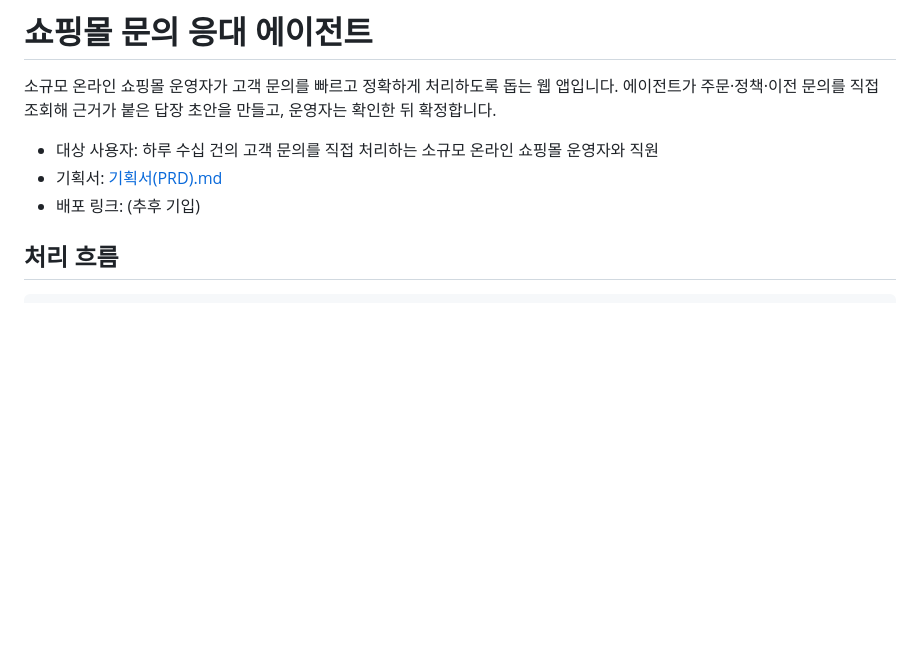
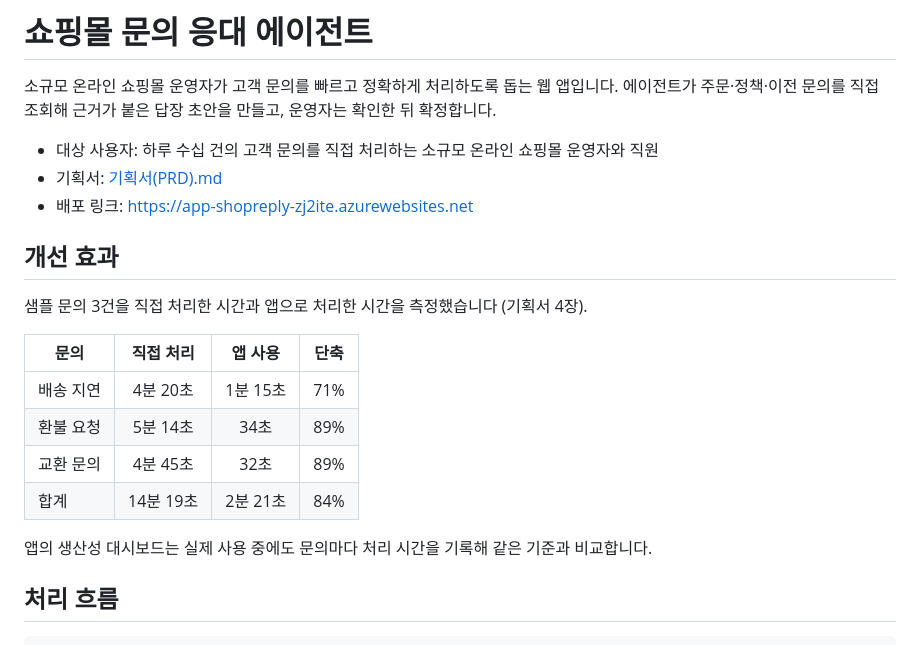
Before and after one commit to isp829/shop-reply-agent, a Markdown page: README.md, the part around the change. Drawn GitHub-style; blank space fills up the shorter version.

```diff
--- a/README.md
+++ b/README.md
@@ -4,7 +4,20 @@
 
 - 대상 사용자: 하루 수십 건의 고객 문의를 직접 처리하는 소규모 온라인 쇼핑몰 운영자와 직원
 - 기획서: [기획서(PRD).md](<기획서(PRD).md>)
-- 배포 링크: (추후 기입)
+- 배포 링크: https://app-shopreply-zj2ite.azurewebsites.net
+
+## 개선 효과
+
+샘플 문의 3건을 직접 처리한 시간과 앱으로 처리한 시간을 측정했습니다 (기획서 4장).
+
+| 문의 | 직접 처리 | 앱 사용 | 단축 |
+|---|:-:|:-:|:-:|
+| 배송 지연 | 4분 20초 | 1분 15초 | 71% |
+| 환불 요청 | 5분 14초 | 34초 | 89% |
+| 교환 문의 | 4분 45초 | 32초 | 89% |
+| 합계 | 14분 19초 | 2분 21초 | 84% |
+
+앱의 생산성 대시보드는 실제 사용 중에도 문의마다 처리 시간을 기록해 같은 기준과 비교합니다.
 
 ## 처리 흐름
 
```
Also changed, not shown: 기획서(PRD).md (+6 -4 lines).
